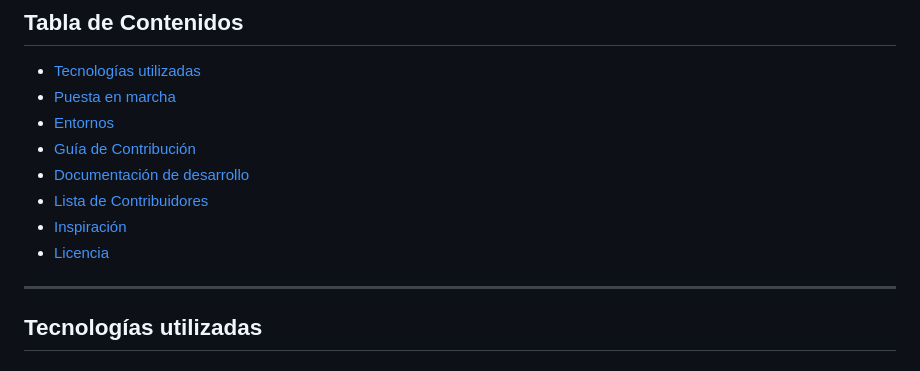
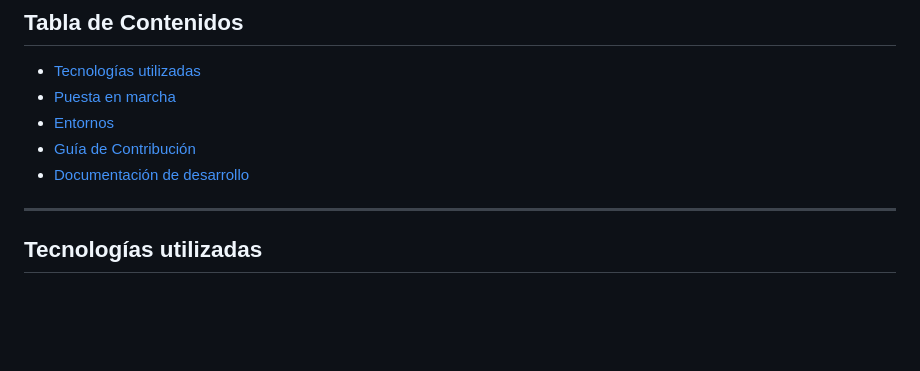
Before and after one commit to E-Commerce-Kike-Guillem/Laravel-E-Commerce, a Markdown page: README.md, the part around the change. Rendered like a GitHub page; blank space fills up the shorter version.

```diff
--- a/README.md
+++ b/README.md
@@ -33,9 +33,6 @@ También sirve como demostración práctica del módulo **Despliegue de Aplicaci
 * [Entornos](#entornos)
 * [Guía de Contribución](#guía-de-contribución)
 * [Documentación de desarrollo](#documentación-de-desarrollo)
-* [Lista de Contribuidores](#lista-de-contribuidores)
-* [Inspiración](#inspiración)
-* [Licencia](#licencia)
 
 ---
 
```
